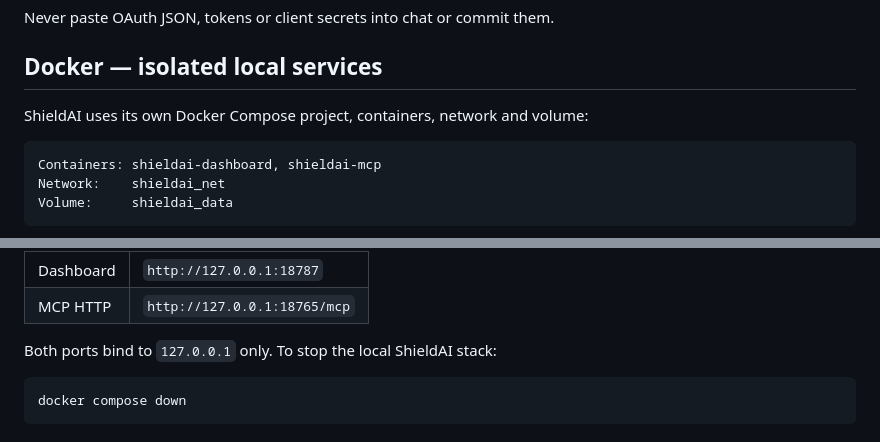
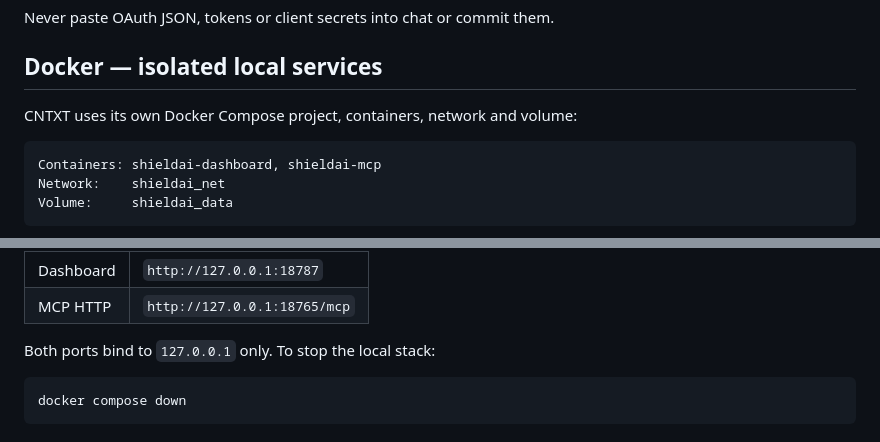
Before and after one commit to LiavSamiya/CNTXT, a Markdown page: README.md, 2 parts joined by grey strips. GitHub-like rendering.

````diff
--- a/README.md
+++ b/README.md
@@ -253,7 +253,7 @@ Never paste OAuth JSON, tokens or client secrets into chat or commit them.
 
 ## Docker — isolated local services
 
-ShieldAI uses its own Docker Compose project, containers, network and volume:
+CNTXT uses its own Docker Compose project, containers, network and volume:
 
 ```text
 Containers: shieldai-dashboard, shieldai-mcp
@@ -272,7 +272,7 @@ docker compose ps
 | Dashboard | `http://127.0.0.1:18787` |
 | MCP HTTP | `http://127.0.0.1:18765/mcp` |
 
-Both ports bind to `127.0.0.1` only. To stop the local ShieldAI stack:
+Both ports bind to `127.0.0.1` only. To stop the local stack:
 
 ```powershell
 docker compose down
````
Also changed, not shown: other parts of README.md (+2 -14 lines).
